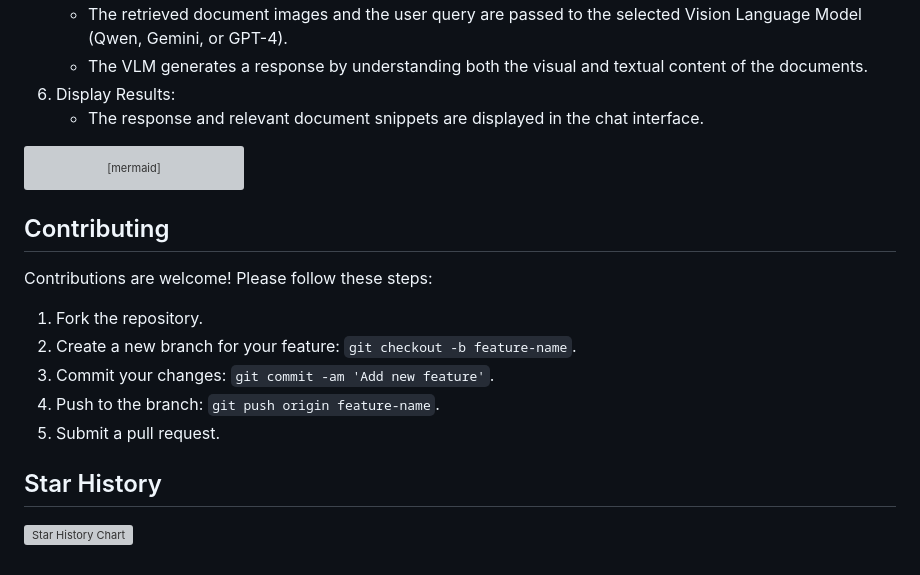
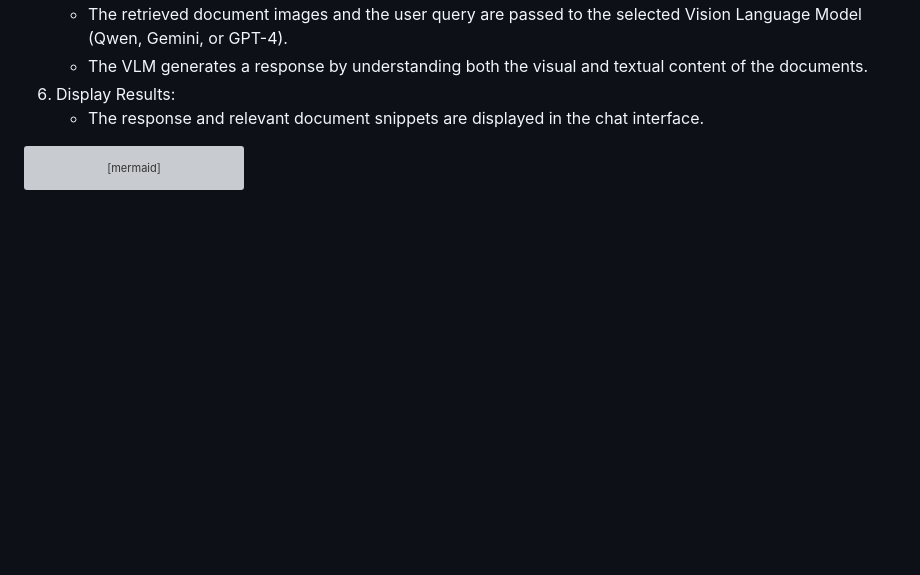
Before and after one commit to funnyPhani/CA-MuViDRG, a Markdown page: README.md, the part around the change. Drawn GitHub-style; blank space fills up the shorter version; grey boxes are pictures that could not be loaded.

````diff
--- a/README.md
+++ b/README.md
@@ -220,16 +220,3 @@ graph TD
         H
     end
 ```
-
-## Contributing
-Contributions are welcome! Please follow these steps:
-
-1. Fork the repository.
-2. Create a new branch for your feature: `git checkout -b feature-name`.
-3. Commit your changes: `git commit -am 'Add new feature'`.
-4. Push to the branch: `git push origin feature-name`.
-5. Submit a pull request.
-
-## Star History
-
-[![Star History Chart](https://api.star-history.com/svg?repos=PromtEngineer/localGPT-Vision&type=Date)](https://star-history.com/#PromtEngineer/localGPT-Vision&Date)
````
